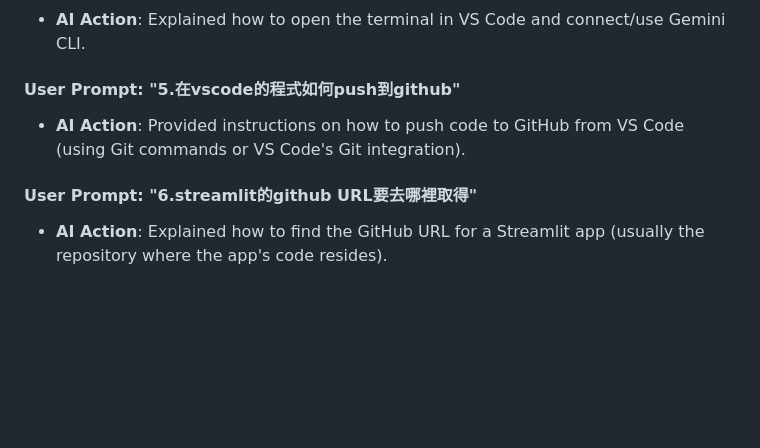
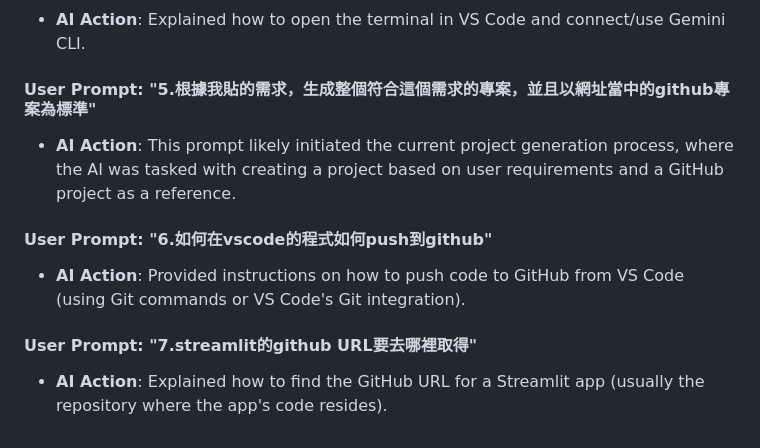
Before and after one commit to pdu2858-alt/HW1, a Markdown page: devLog.md, the part around the change. Rendered like a GitHub page; blank space fills up the shorter version.

Commit message:
docs: Integrate revised AI interactions into devLog.md

```diff
--- a/devLog.md
+++ b/devLog.md
@@ -116,8 +116,11 @@ write python to solve simple linear regression problem, following CRISP-DM steps
 #### User Prompt: "4.如何在vscode叫出終端機與連接gemini cli"
 - **AI Action**: Explained how to open the terminal in VS Code and connect/use Gemini CLI.
 
-#### User Prompt: "5.在vscode的程式如何push到github"
+#### User Prompt: "5.根據我貼的需求，生成整個符合這個需求的專案，並且以網址當中的github專案為標準"
+- **AI Action**: This prompt likely initiated the current project generation process, where the AI was tasked with creating a project based on user requirements and a GitHub project as a reference.
+
+#### User Prompt: "6.如何在vscode的程式如何push到github"
 - **AI Action**: Provided instructions on how to push code to GitHub from VS Code (using Git commands or VS Code's Git integration).
 
-#### User Prompt: "6.streamlit的github URL要去哪裡取得"
+#### User Prompt: "7.streamlit的github URL要去哪裡取得"
 - **AI Action**: Explained how to find the GitHub URL for a Streamlit app (usually the repository where the app's code resides).
```
